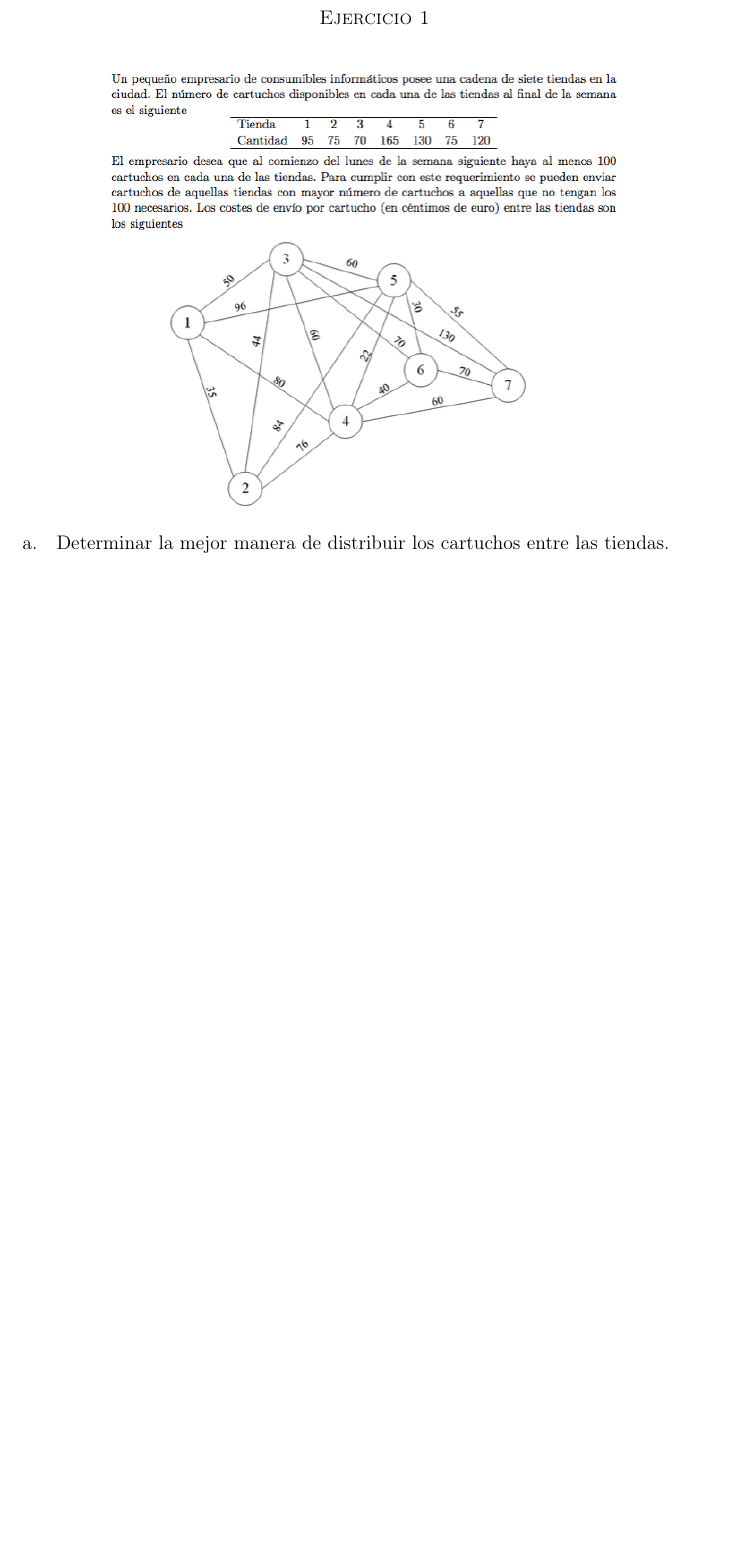
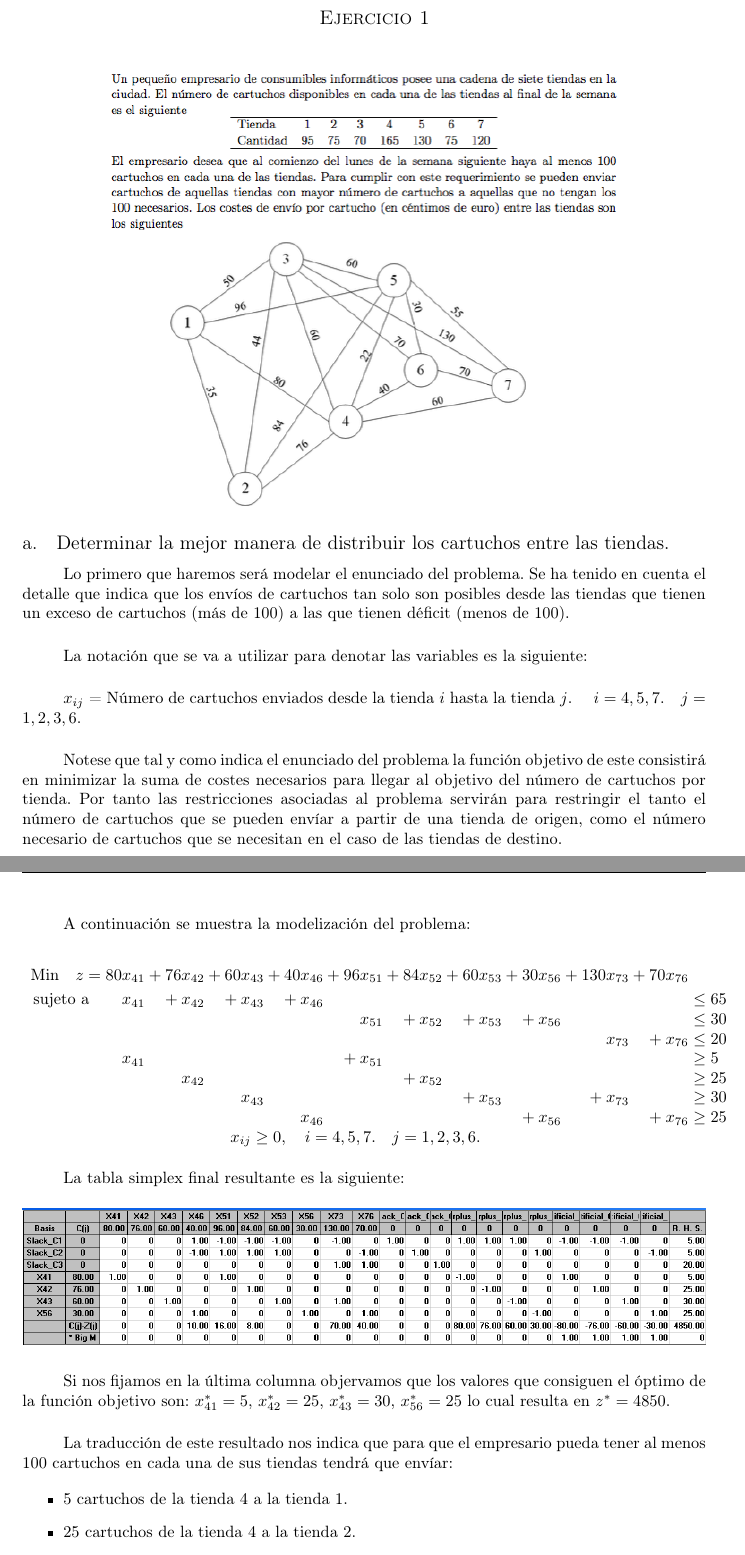
Before and after one commit to garciparedes/OperationsResearch-Task1, a LaTeX document (article.tex): part of page 1 of 2 before the commit and two parts of pages 1 and 2 of 3 after it, the two joined at a grey line, cut so that both start at the same text, the shorter picture padded with empty space. Compiled offline with pdfLaTeX.

Commit message:
Done 1-a

```diff
--- a/article.tex
+++ b/article.tex
@@ -4,6 +4,7 @@
 
 \usepackage{varwidth}
 \usepackage{graphicx}
+\usepackage{eurosym} % para el euro
 
 \usepackage[T1]{fontenc} % Use 8-bit encoding that has 256 glyphs
 
@@ -16,6 +17,7 @@
 \usepackage{hyperref} % For hyperlinks in the PDF
 
 
+\usepackage{amsmath,amssymb}
 
 
 \usepackage{titlesec} % Allows customization of titles
@@ -67,6 +69,48 @@
 		\subsection{Determinar la mejor manera de distribuir los cartuchos entre las tiendas.}
 
 			\paragraph{}
+			Lo primero que haremos será modelar el enunciado del problema. Se ha tenido en cuenta el detalle que indica que los envíos de cartuchos tan solo son posibles desde las tiendas que tienen un exceso de cartuchos (más de 100) a las que tienen déficit (menos de 100).
 
+			\paragraph{}
+			La notación que se va a utilizar para denotar las variables es la siguiente:
+			\paragraph{}
+			\(x_{ij}\) = Número de cartuchos enviados desde la tienda \(i\) hasta la tienda \(j\). \(\quad i=4,5,7. \quad j=1,2,3,6.\)
 
-		\subsection{?`En cuánto puede variar el coste de eníoo entre las tiendas 4 y 6 para que la solución Óptima calculada en el apartado (a) se mantenga? Razonar la respuesta.}
+			\paragraph{}
+			Notese que tal y como indica el enunciado del problema la función objetivo de este consistirá en minimizar la suma de costes necesarios para llegar al objetivo del número de cartuchos por tienda. Por tanto las restricciones asociadas al problema servirán para restringir el tanto el número de cartuchos que se pueden envíar a partir de una tienda de origen, como el número necesario de cartuchos que se necesitan en el caso de las tiendas de destino.
+
+			\paragraph{}
+			A continuación se muestra la modelización del problema:
+
+			\[
+			  \begin{array}{r@{}r@{}r@{}r@{}r@{}r@{}r@{}r@{}r@{}r@{}l}
+			    \text{Min} \quad z=	80x_{41} &{} + 76x_{42} &{} + 60x_{43} &{} + 40x_{46} &{} + 96x_{51} &{} + 84x_{52} &{} + 60x_{53} &{} + 30x_{56} &{} + 130x_{73} &{} + 70x_{76} &{} \\[\jot]
+			    \text{sujeto a}\qquad 	x_{41} &{} +   x_{42} &{} +   x_{43} &{} +   x_{46} &{}   &{}   &{}   &{}   &{}   &{}   &{} \leq 65 \\
+			                     	&{}  &{}  &{}  &{} x_{51} &{} + x_{52} &{} + x_{53} &{} + x_{56} &{}  &{}  &{} \leq 30 \\
+								 	&{} &{}  &{}  &{}  &{} &{}  &{}  &{} x_{73} &{} + x_{76} &{} \leq 20 \\
+								 	x_{41} &{} &{} &{} &{} + x_{51} &{} &{}  &{}  &{} &{}  &{} \geq 5 \\
+								 	&{}  x_{42} &{}  &{} &{}  &{} + x_{52} &{}  &{}  &{} &{}  &{} \geq 25 \\
+								 	 &{}  &{}  x_{43} &{}  &{}  &{}  &{} + x_{53} &{}  &{} + x_{73} &{}  &{} \geq 30 \\
+								 	&{}  &{}  &{} x_{46} &{}  &{}  &{}  &{} + x_{56} &{}  &{} + x_{76} &{} \geq 25 \\
+			     \multicolumn{10}{c}{x_{ij} \geq 0, \quad i=4,5,7. \quad j=1,2,3,6.}
+			  \end{array}
+			\]
+			\paragraph{}
+			La tabla simplex final resultante es la siguiente:
+
+			\begin{figure}[H]
+	        \centering
+	            \includegraphics[width=\textwidth]{res/Exercise_1_pp_simplex_final.png}
+	        \end{figure}
+
+			\paragraph{}
+			Si nos fijamos en la última columna objervamos que los valores que consiguen el óptimo de la función objetivo son:
+			\(x_{41}^{*} = 5 \), \(x_{42}^{*} = 25 \), \(x_{43}^{*} = 30 \), \(x_{56}^{*} = 25 \) lo cual resulta en \(z^{*} = 4850 \).
+
+			\paragraph{}
+			La traducción de este resultado nos indica que para que el empresario pueda tener al menos 100 cartuchos en cada una de sus tiendas tendrá que envíar:
+
+			\begin{itemize}
+				\item 5 cartuchos de la tienda 4 a la tienda 1.
+				\item 25 cartuchos de la tienda 4 a la tienda 2.
+				\item 30 cartuchos de la tienda 4 a la tienda 3.
```
Also changed, not shown: article.pdf, res/Exercise_1_pp_simplex_final.png (added), article.tex (6 more changed lines).
